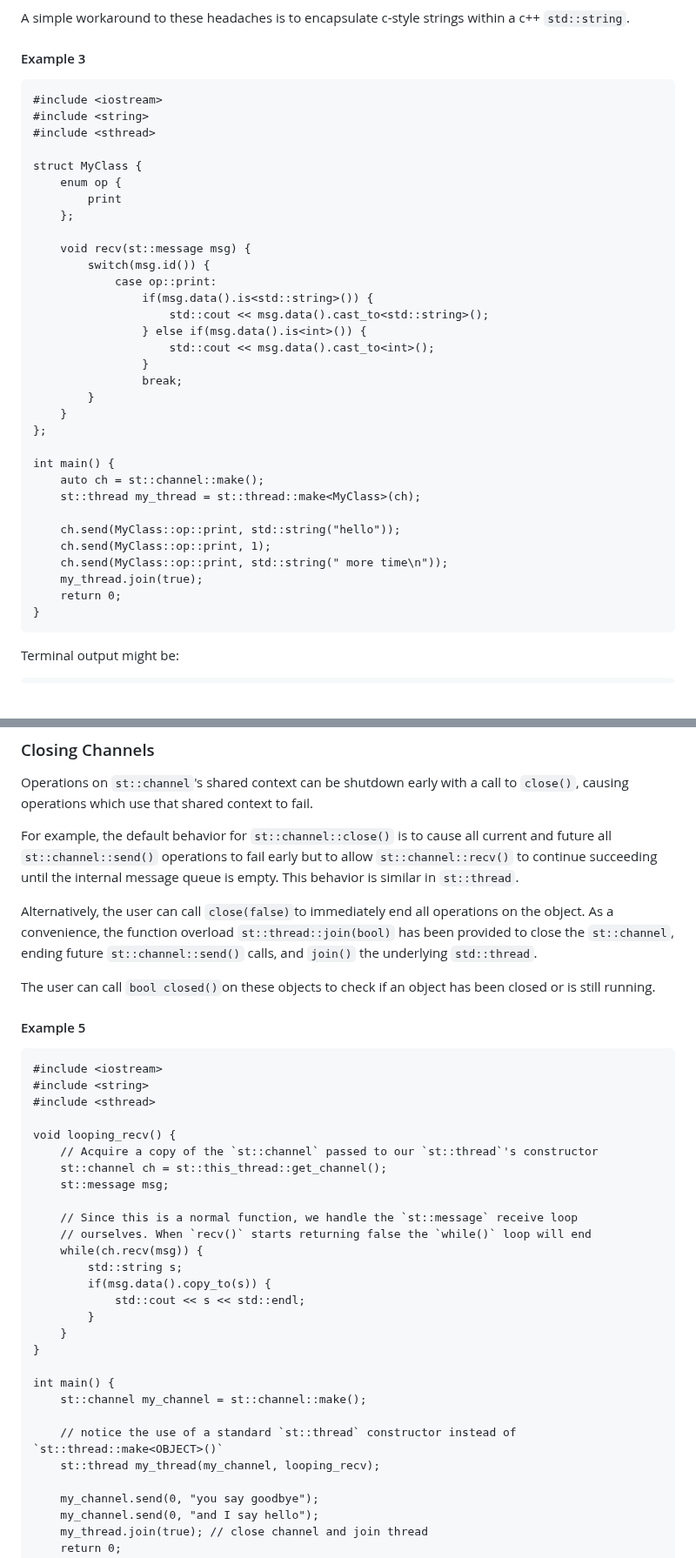
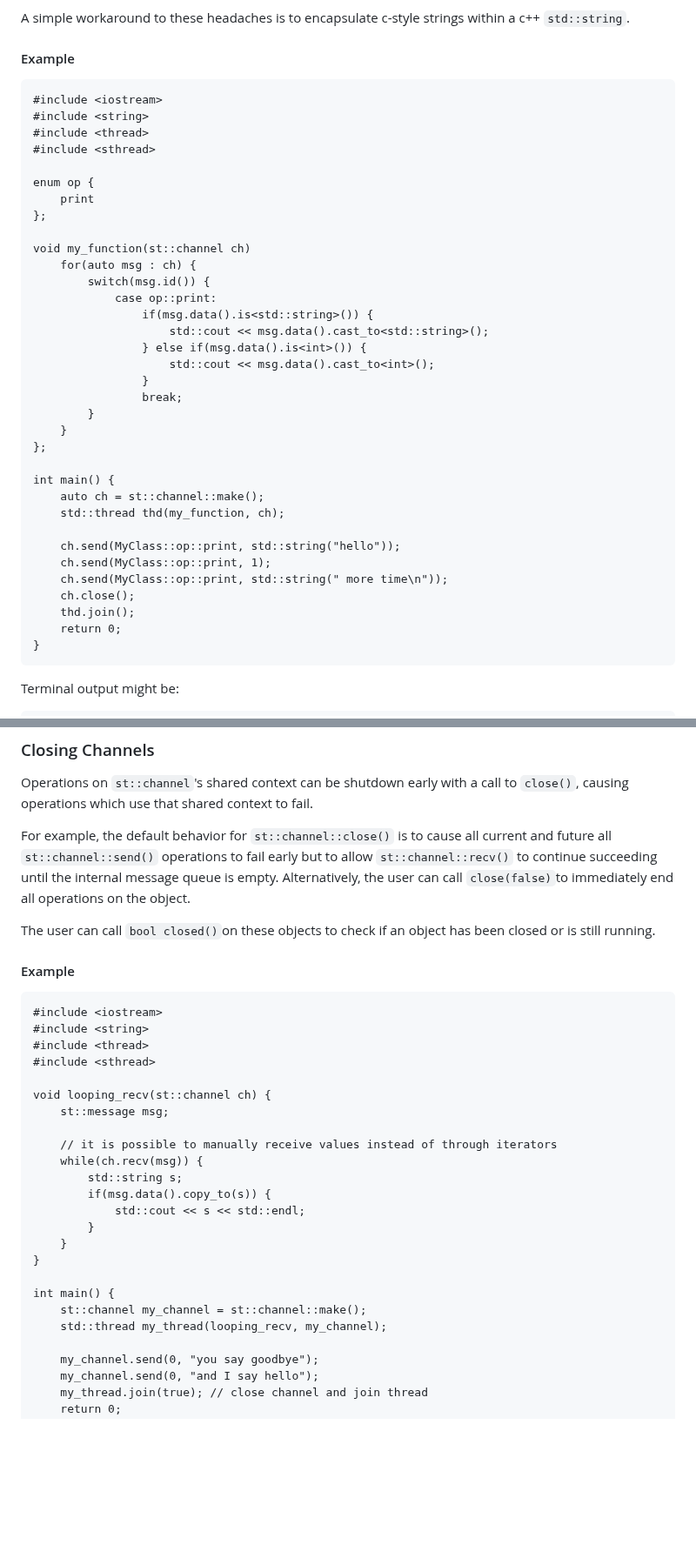
Before and after one commit to durandaltheta/sthread, a Markdown page: README.md, 2 parts joined by grey strips. Shown at 87% size. Drawn GitHub-style; blank space fills up the shorter version.

````diff
--- a/README.md
+++ b/README.md
@@ -188,18 +186,19 @@ WARNING: `st::data` can store a payload of any type. However, this behavior can
 
 A simple workaround to these headaches is to encapsulate c-style strings within a c++ `std::string`.
 
-#### Example 3
+#### Example
 ```
 #include <iostream>
 #include <string>
+#include <thread>
 #include <sthread>
 
-struct MyClass {
-    enum op {
-        print
-    };
+enum op {
+    print
+};
 
-    void recv(st::message msg) {
+void my_function(st::channel ch)
+    for(auto msg : ch) {
         switch(msg.id()) {
             case op::print:
                 if(msg.data().is<std::string>()) {
@@ -214,12 +213,13 @@ struct MyClass {
 
 int main() {
     auto ch = st::channel::make();
-    st::thread my_thread = st::thread::make<MyClass>(ch);
+    std::thread thd(my_function, ch);
 
     ch.send(MyClass::op::print, std::string("hello"));
     ch.send(MyClass::op::print, 1);
     ch.send(MyClass::op::print, std::string(" more time\n"));
-    my_thread.join(true);
+    ch.close();
+    thd.join();
     return 0;
 }
 ```
@@ -252,25 +252,21 @@ When the last object holding a copy of some shared context goes out of scope, th
 ### Closing Channels
 Operations on `st::channel`'s shared context can be shutdown early with a call to `close()`, causing operations which use that shared context to fail.
 
-For example, the default behavior for `st::channel::close()` is to cause all current and future all `st::channel::send()` operations to fail early but to allow `st::channel::recv()` to continue succeeding until the internal message queue is empty. This behavior is similar in `st::thread`.
-
-Alternatively, the user can call `close(false)`to immediately end all operations on the object. As a convenience, the function overload `st::thread::join(bool)` has been provided to close the `st::channel`, ending future `st::channel::send()` calls, and `join()` the underlying `std::thread`.
+For example, the default behavior for `st::channel::close()` is to cause all current and future all `st::channel::send()` operations to fail early but to allow `st::channel::recv()` to continue succeeding until the internal message queue is empty. Alternatively, the user can call `close(false)`to immediately end all operations on the object.
 
 The user can call `bool closed()`on these objects to check if an object has been closed or is still running.
 
-#### Example 5
+#### Example
 ```
 #include <iostream>
 #include <string>
+#include <thread>
 #include <sthread>
 
-void looping_recv() {
-    // Acquire a copy of the `st::channel` passed to our `st::thread`'s constructor
-    st::channel ch = st::this_thread::get_channel();
+void looping_recv(st::channel ch) {
     st::message msg;
 
-    // Since this is a normal function, we handle the `st::message` receive loop
-    // ourselves. When `recv()` starts returning false the `while()` loop will end
+    // it is possible to manually receive values instead of through iterators
     while(ch.recv(msg)) {
         std::string s;
         if(msg.data().copy_to(s)) {
@@ -281,9 +277,7 @@ void looping_recv() {
 
 int main() {
     st::channel my_channel = st::channel::make();
-
-    // notice the use of a standard `st::thread` constructor instead of `st::thread::make<OBJECT>()`
-    st::thread my_thread(my_channel, looping_recv);
+    std::thread my_thread(looping_recv, my_channel);
 
     my_channel.send(0, "you say goodbye");
     my_channel.send(0, "and I say hello");
````
Also changed, not shown: other parts of README.md (+64 -51 lines).
